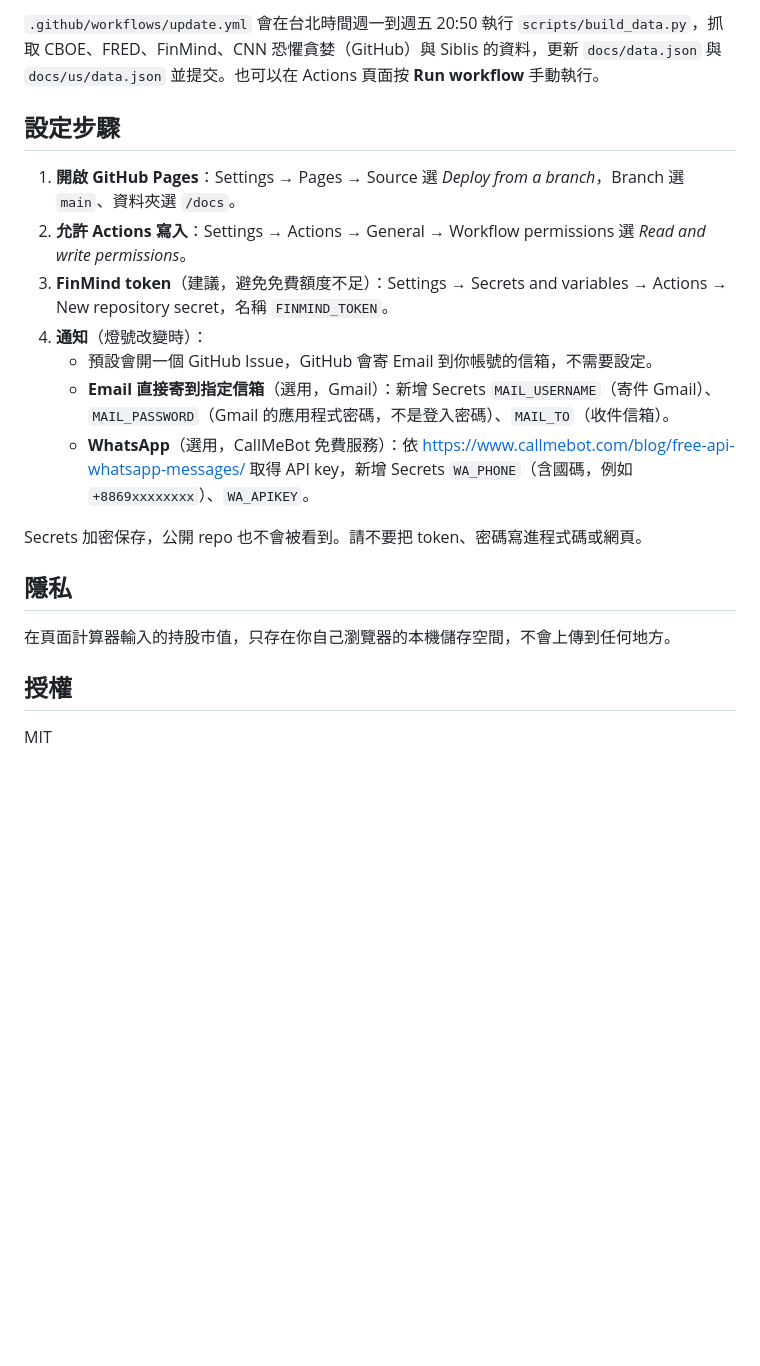
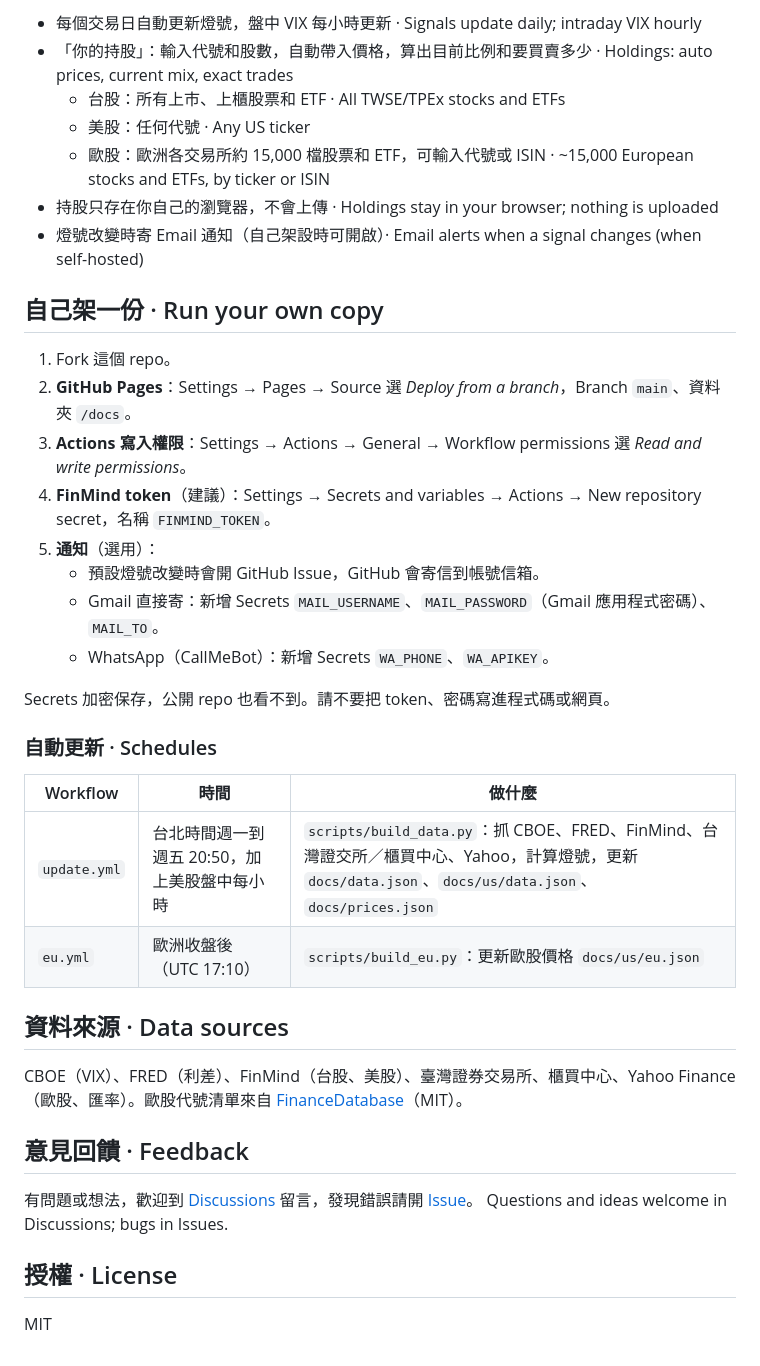
Before and after one commit to salmonmisosoup/leverage-dashboard, a Markdown page: README.md, the part around one of its changes. Rendered like a GitHub page; blank space fills up the shorter version.

```diff
--- a/README.md
+++ b/README.md
@@ -23,22 +32,41 @@
 
-`.github/workflows/update.yml` 會在台北時間週一到週五 20:50 執行 `scripts/build_data.py`，抓取 CBOE、FRED、FinMind、CNN 恐懼貪婪（GitHub）與 Siblis 的資料，更新 `docs/data.json` 與 `docs/us/data.json` 並提交。也可以在 Actions 頁面按 **Run workflow** 手動執行。
+- 每個交易日自動更新燈號，盤中 VIX 每小時更新 · Signals update daily; intraday VIX hourly
+- 「你的持股」：輸入代號和股數，自動帶入價格，算出目前比例和要買賣多少 · Holdings: auto prices, current mix, exact trades
+  - 台股：所有上市、上櫃股票和 ETF · All TWSE/TPEx stocks and ETFs
+  - 美股：任何代號 · Any US ticker
+  - 歐股：歐洲各交易所約 15,000 檔股票和 ETF，可輸入代號或 ISIN · ~15,000 European stocks and ETFs, by ticker or ISIN
+- 持股只存在你自己的瀏覽器，不會上傳 · Holdings stay in your browser; nothing is uploaded
+- 燈號改變時寄 Email 通知（自己架設時可開啟）· Email alerts when a signal changes (when self-hosted)
 
-## 設定步驟
+## 自己架一份 · Run your own copy
 
-1. **開啟 GitHub Pages**：Settings → Pages → Source 選 *Deploy from a branch*，Branch 選 `main`、資料夾選 `/docs`。
-2. **允許 Actions 寫入**：Settings → Actions → General → Workflow permissions 選 *Read and write permissions*。
-3. **FinMind token**（建議，避免免費額度不足）：Settings → Secrets and variables → Actions → New repository secret，名稱 `FINMIND_TOKEN`。
-4. **通知**（燈號改變時）：
-   - 預設會開一個 GitHub Issue，GitHub 會寄 Email 到你帳號的信箱，不需要設定。
-   - **Email 直接寄到指定信箱**（選用，Gmail）：新增 Secrets `MAIL_USERNAME`（寄件 Gmail）、`MAIL_PASSWORD`（Gmail 的應用程式密碼，不是登入密碼）、`MAIL_TO`（收件信箱）。
-   - **WhatsApp**（選用，CallMeBot 免費服務）：依 https://www.callmebot.com/blog/free-api-whatsapp-messages/ 取得 API key，新增 Secrets `WA_PHONE`（含國碼，例如 `+8869xxxxxxxx`）、`WA_APIKEY`。
+1. Fork 這個 repo。
+2. **GitHub Pages**：Settings → Pages → Source 選 *Deploy from a branch*，Branch `main`、資料夾 `/docs`。
+3. **Actions 寫入權限**：Settings → Actions → General → Workflow permissions 選 *Read and write permissions*。
+4. **FinMind token**（建議）：Settings → Secrets and variables → Actions → New repository secret，名稱 `FINMIND_TOKEN`。
+5. **通知**（選用）：
+   - 預設燈號改變時會開 GitHub Issue，GitHub 會寄信到帳號信箱。
+   - Gmail 直接寄：新增 Secrets `MAIL_USERNAME`、`MAIL_PASSWORD`（Gmail 應用程式密碼）、`MAIL_TO`。
+   - WhatsApp（CallMeBot）：新增 Secrets `WA_PHONE`、`WA_APIKEY`。
 
-Secrets 加密保存，公開 repo 也不會被看到。請不要把 token、密碼寫進程式碼或網頁。
+Secrets 加密保存，公開 repo 也看不到。請不要把 token、密碼寫進程式碼或網頁。
 
-## 隱私
+### 自動更新 · Schedules
 
-在頁面計算器輸入的持股市值，只存在你自己瀏覽器的本機儲存空間，不會上傳到任何地方。
+| Workflow | 時間 | 做什麼 |
+|---|---|---|
+| `update.yml` | 台北時間週一到週五 20:50，加上美股盤中每小時 | `scripts/build_data.py`：抓 CBOE、FRED、FinMind、台灣證交所／櫃買中心、Yahoo，計算燈號，更新 `docs/data.json`、`docs/us/data.json`、`docs/prices.json` |
+| `eu.yml` | 歐洲收盤後（UTC 17:10）| `scripts/build_eu.py`：更新歐股價格 `docs/us/eu.json` |
 
-## 授權
+## 資料來源 · Data sources
+
+CBOE（VIX）、FRED（利差）、FinMind（台股、美股）、臺灣證券交易所、櫃買中心、Yahoo Finance（歐股、匯率）。歐股代號清單來自 [FinanceDatabase](https://github.com/JerBouma/FinanceDatabase)（MIT）。
+
+## 意見回饋 · Feedback
+
+有問題或想法，歡迎到 [Discussions](https://github.com/salmonmisosoup/leverage-dashboard/discussions) 留言，發現錯誤請開 [Issue](https://github.com/salmonmisosoup/leverage-dashboard/issues)。
+Questions and ideas welcome in Discussions; bugs in Issues.
+
+## 授權 · License
 
 MIT
```
Also changed, not shown: other parts of README.md (+23 -14 lines), docs/img/us-en.png (added), 2 other files.
